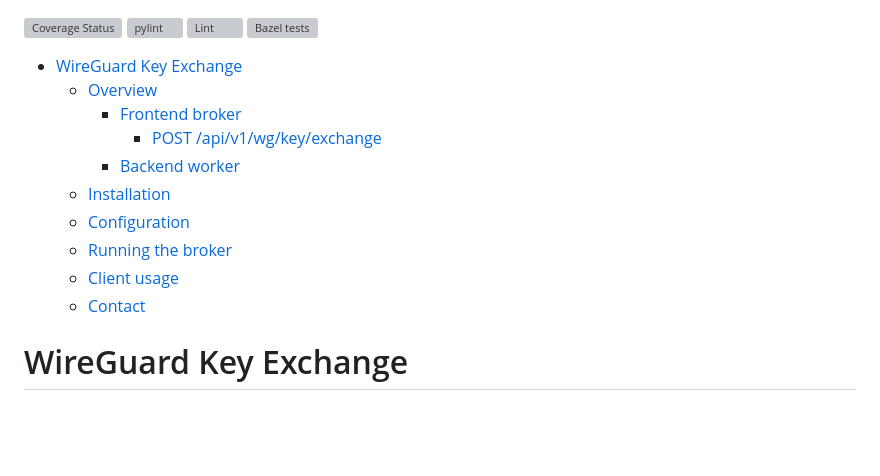
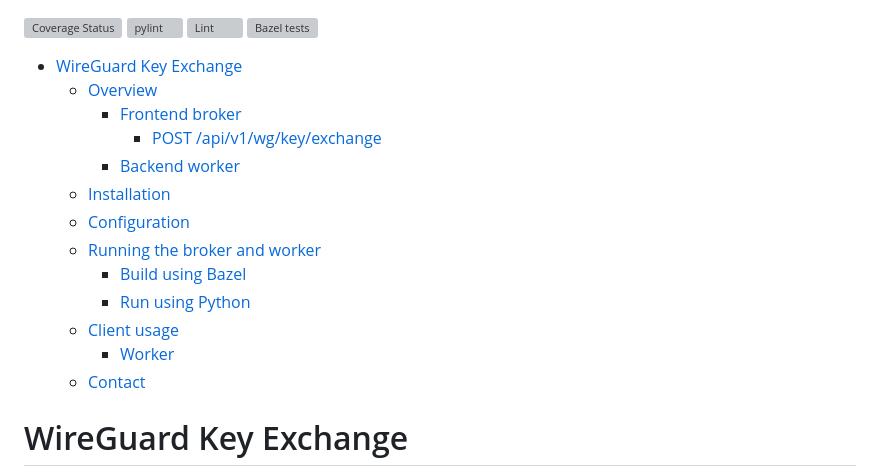
Before and after one commit to freifunkMUC/wgkex, a Markdown page: README.md, the part around the change. GitHub-like rendering; blank space fills up the shorter version; grey boxes are pictures that could not be loaded.

Commit message:
readme: update TOC

```diff
--- a/README.md
+++ b/README.md
@@ -4,15 +4,18 @@
 [![Bazel tests](https://github.com/freifunkMUC/wgkex/actions/workflows/bazel.yml/badge.svg)](https://github.com/freifunkMUC/wgkex/actions/workflows/bazel.yml)
 
 - [WireGuard Key Exchange](#wireguard-key-exchange)
-  * [Overview](#overview)
-    + [Frontend broker](#frontend-broker)
-      - [POST /api/v1/wg/key/exchange](#post--api-v1-wg-key-exchange)
-    + [Backend worker](#backend-worker)
-  * [Installation](#installation)
-  * [Configuration](#configuration)
-  * [Running the broker](#running-the-broker)
-  * [Client usage](#client-usage)
-  * [Contact](#contact)
+  - [Overview](#overview)
+    - [Frontend broker](#frontend-broker)
+      - [POST /api/v1/wg/key/exchange](#post-apiv1wgkeyexchange)
+    - [Backend worker](#backend-worker)
+  - [Installation](#installation)
+  - [Configuration](#configuration)
+  - [Running the broker and worker](#running-the-broker-and-worker)
+    - [Build using Bazel](#build-using-bazel)
+    - [Run using Python](#run-using-python)
+  - [Client usage](#client-usage)
+    - [Worker](#worker)
+  - [Contact](#contact)
 
 
 # WireGuard Key Exchange
```
